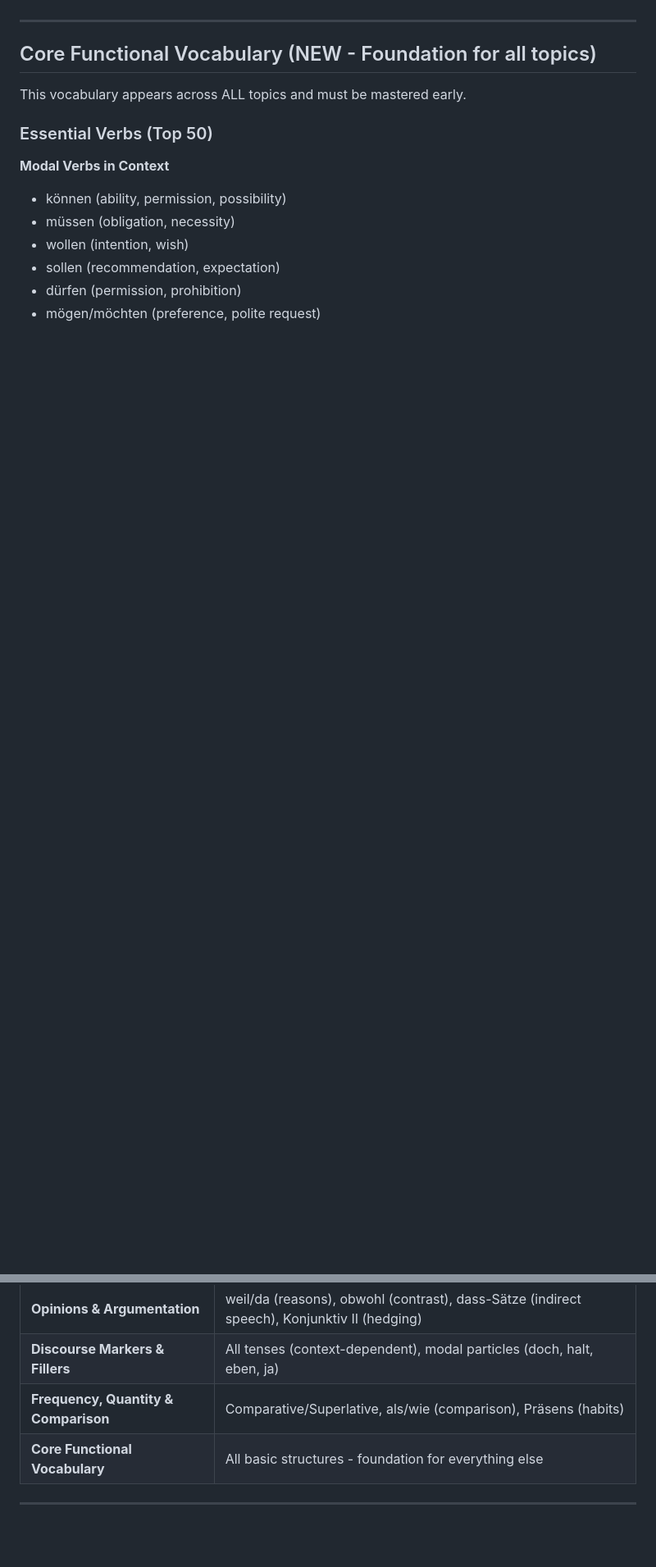
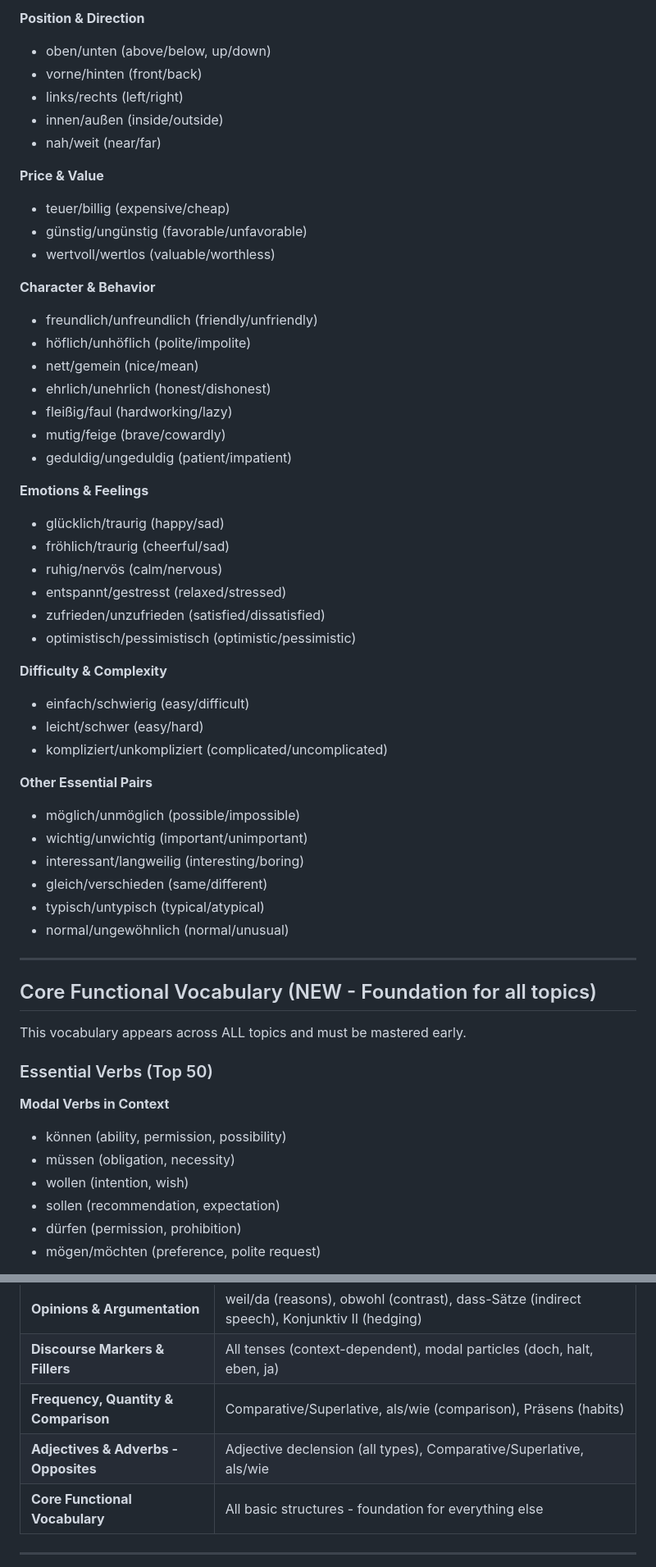
Before and after one commit to baniol/verbio, a Markdown page: docs/curriculum/curriculum-german-b1.md, 2 parts joined by grey strips. Shown at 82% size. GitHub-like rendering; blank space fills up the shorter version.

```diff
--- a/docs/curriculum/curriculum-german-b1.md
+++ b/docs/curriculum/curriculum-german-b1.md
@@ -365,3 +416,45 @@ These topics provide the "glue" for natural conversation - without them, speech
+**Position & Direction**
+- oben/unten (above/below, up/down)
+- vorne/hinten (front/back)
+- links/rechts (left/right)
+- innen/außen (inside/outside)
+- nah/weit (near/far)
+
+**Price & Value**
+- teuer/billig (expensive/cheap)
+- günstig/ungünstig (favorable/unfavorable)
+- wertvoll/wertlos (valuable/worthless)
+
+**Character & Behavior**
+- freundlich/unfreundlich (friendly/unfriendly)
+- höflich/unhöflich (polite/impolite)
+- nett/gemein (nice/mean)
+- ehrlich/unehrlich (honest/dishonest)
+- fleißig/faul (hardworking/lazy)
+- mutig/feige (brave/cowardly)
+- geduldig/ungeduldig (patient/impatient)
+
+**Emotions & Feelings**
+- glücklich/traurig (happy/sad)
+- fröhlich/traurig (cheerful/sad)
+- ruhig/nervös (calm/nervous)
+- entspannt/gestresst (relaxed/stressed)
+- zufrieden/unzufrieden (satisfied/dissatisfied)
+- optimistisch/pessimistisch (optimistic/pessimistic)
+
+**Difficulty & Complexity**
+- einfach/schwierig (easy/difficult)
+- leicht/schwer (easy/hard)
+- kompliziert/unkompliziert (complicated/uncomplicated)
+
+**Other Essential Pairs**
+- möglich/unmöglich (possible/impossible)
+- wichtig/unwichtig (important/unimportant)
+- interessant/langweilig (interesting/boring)
+- gleich/verschieden (same/different)
+- typisch/untypisch (typical/atypical)
+- normal/ungewöhnlich (normal/unusual)
+
 ---
 
 ## Core Functional Vocabulary (NEW - Foundation for all topics)
@@ -667,6 +760,7 @@ Grammar is integrated with topics - each set contains phrases using specific gra
 | **Opinions & Argumentation** | weil/da (reasons), obwohl (contrast), dass-Sätze (indirect speech), Konjunktiv II (hedging) |
 | **Discourse Markers & Fillers** | All tenses (context-dependent), modal particles (doch, halt, eben, ja) |
 | **Frequency, Quantity & Comparison** | Comparative/Superlative, als/wie (comparison), Präsens (habits) |
+| **Adjectives & Adverbs - Opposites** | Adjective declension (all types), Comparative/Superlative, als/wie |
 | **Core Functional Vocabulary** | All basic structures - foundation for everything else |
 
 ---
```
Also changed, not shown: other parts of docs/curriculum/curriculum-german-b1.md (+51 -0 lines), .claude/commands/generate-b1-set.md (+102 -153 lines), docs/curriculum/curriculum-german-b1-progress.md (+105 -103 lines).
